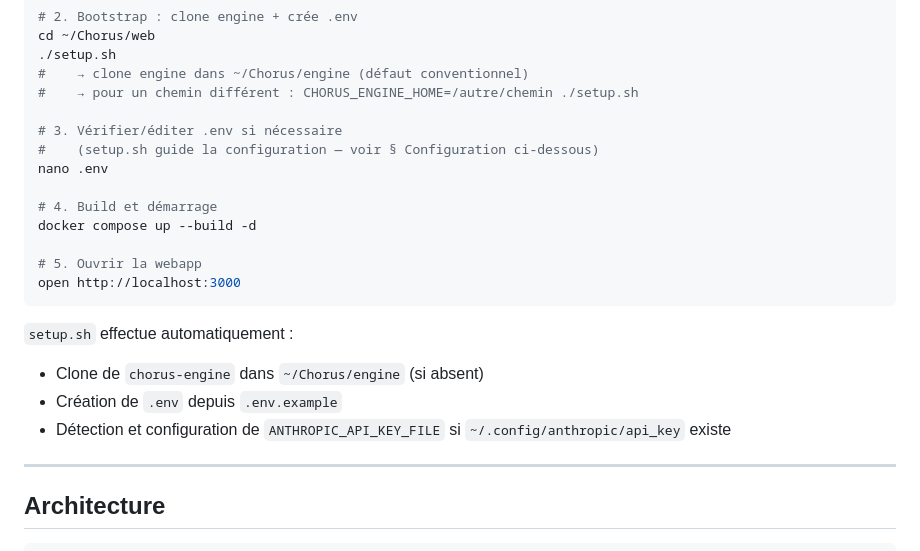
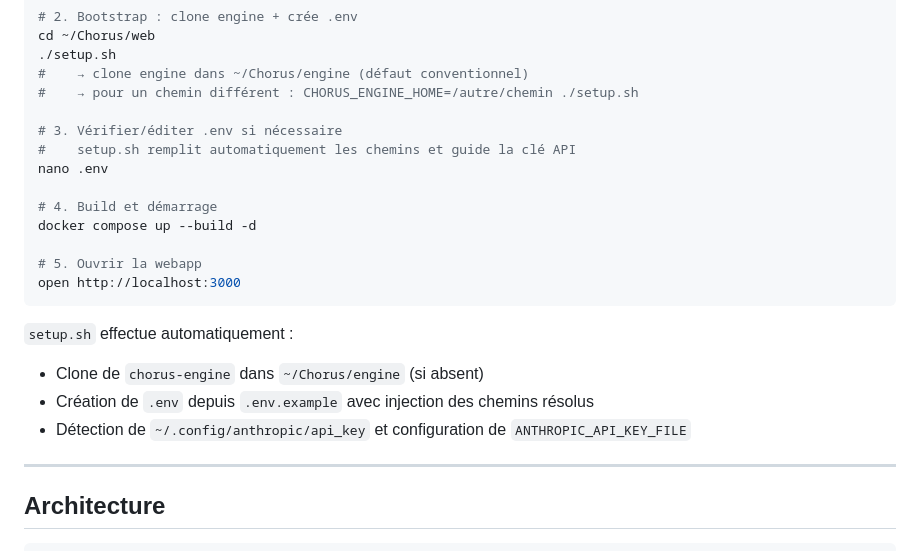
Before and after one commit to civorra/chorus-web, a Markdown page: INTEGRATION.md, the part around one of its changes. GitHub-like rendering.

```diff
--- a/INTEGRATION.md
+++ b/INTEGRATION.md
@@ -28,7 +28,7 @@ cd ~/Chorus/web
 #    → pour un chemin différent : CHORUS_ENGINE_HOME=/autre/chemin ./setup.sh
 
 # 3. Vérifier/éditer .env si nécessaire
-#    (setup.sh guide la configuration — voir § Configuration ci-dessous)
+#    setup.sh remplit automatiquement les chemins et guide la clé API
 nano .env
 
 # 4. Build et démarrage
@@ -40,8 +40,8 @@ open http://localhost:3000
 
 `setup.sh` effectue automatiquement :
 - Clone de `chorus-engine` dans `~/Chorus/engine` (si absent)
-- Création de `.env` depuis `.env.example`
-- Détection et configuration de `ANTHROPIC_API_KEY_FILE` si `~/.config/anthropic/api_key` existe
+- Création de `.env` depuis `.env.example` avec injection des chemins résolus
+- Détection de `~/.config/anthropic/api_key` et configuration de `ANTHROPIC_API_KEY_FILE`
 
 ---
 
```
Also changed, not shown: other parts of INTEGRATION.md (+34 -21 lines).
